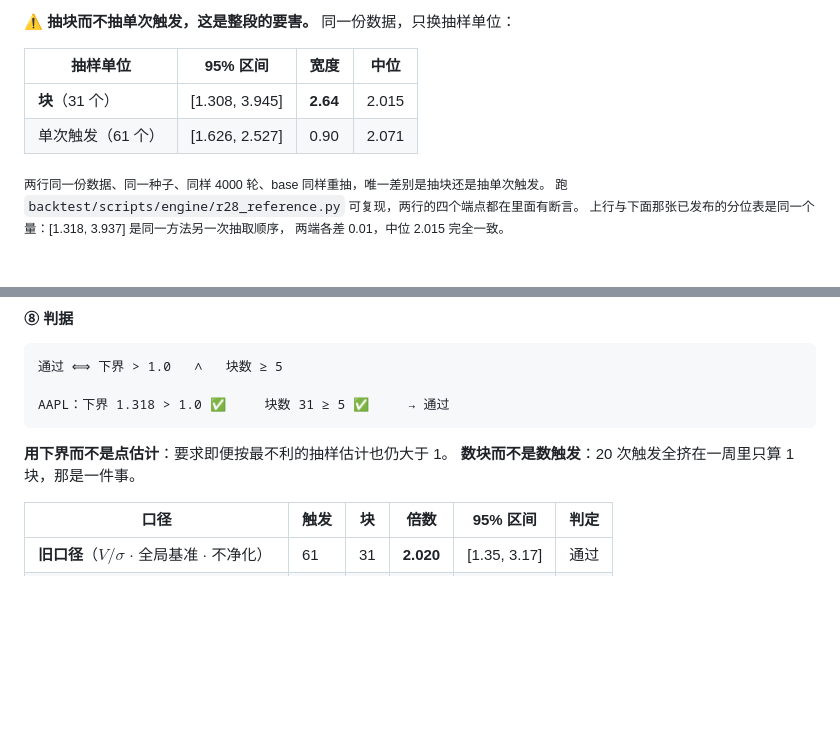
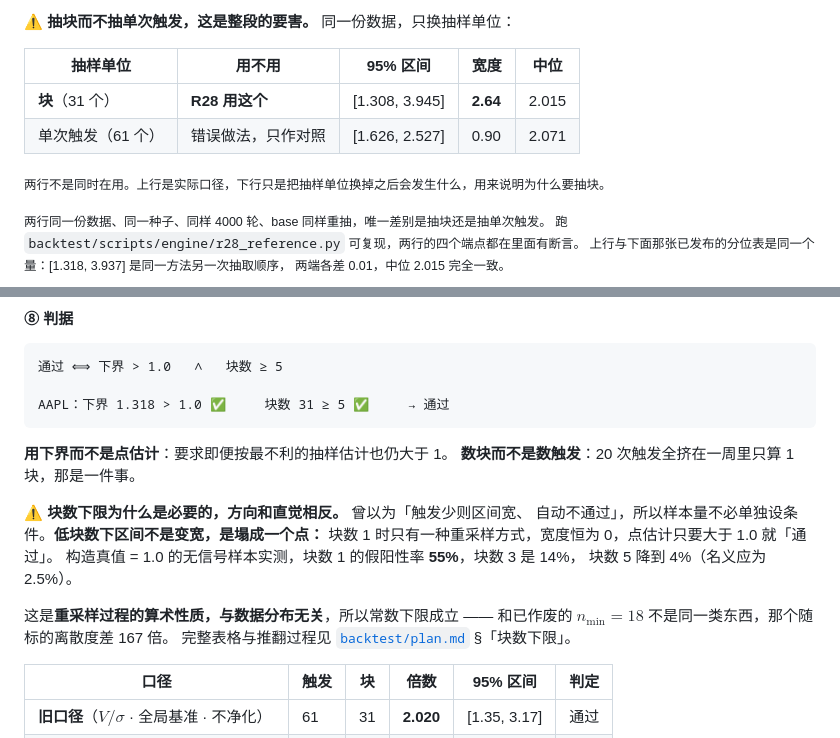
Before and after one commit to mingwen1022/alva-portfolio-watch, a Markdown page: product/signal-math.md, 2 parts joined by grey strips. Rendered like a GitHub page; blank space fills up the shorter version.

Commit message:
⑦⑧ 对照表看起来像两个单位同时在用；⑧ 补上块数下限为什么是 5

```diff
--- a/product/signal-math.md
+++ b/product/signal-math.md
@@ -767,10 +767,12 @@ for i in 0..9:
 
 ⚠️ **抽块而不抽单次触发，这是整段的要害。** 同一份数据，只换抽样单位：
 
-| 抽样单位 | 95% 区间 | 宽度 | 中位 |
-|---|---|---|---|
-| **块**（31 个） | [1.308, 3.945] | **2.64** | 2.015 |
-| 单次触发（61 个） | [1.626, 2.527] | 0.90 | 2.071 |
+| 抽样单位 | 用不用 | 95% 区间 | 宽度 | 中位 |
+|---|---|---|---|---|
+| **块**（31 个） | **R28 用这个** | [1.308, 3.945] | **2.64** | 2.015 |
+| 单次触发（61 个） | 错误做法，只作对照 | [1.626, 2.527] | 0.90 | 2.071 |
+
+<sub>两行不是同时在用。上行是实际口径，下行只是把抽样单位换掉之后会发生什么，用来说明为什么要抽块。</sub>
 
 <sub>两行同一份数据、同一种子、同样 4000 轮、base 同样重抽，唯一差别是抽块还是抽单次触发。
 跑 `backtest/scripts/engine/r28_reference.py` 可复现，两行的四个端点都在里面有断言。
@@ -809,6 +811,16 @@ AAPL：下界 1.318 > 1.0 ✅     块数 31 ≥ 5 ✅     → 通过
 
 **用下界而不是点估计**：要求即便按最不利的抽样估计也仍大于 1。
 **数块而不是数触发**：20 次触发全挤在一周里只算 1 块，那是一件事。
+
+⚠️ **块数下限为什么是必要的，方向和直觉相反。** 曾以为「触发少则区间宽、
+自动不通过」，所以样本量不必单独设条件。**低块数下区间不是变宽，是塌成一个点：**
+块数 1 时只有一种重采样方式，宽度恒为 0，点估计只要大于 1.0 就「通过」。
+构造真值 = 1.0 的无信号样本实测，块数 1 的假阳性率 **55%**，块数 3 是 14%，
+块数 5 降到 4%（名义应为 2.5%）。
+
+这是**重采样过程的算术性质，与数据分布无关**，所以常数下限成立 ——
+和已作废的 $n_{\min} = 18$ 不是同一类东西，那个随标的离散度差 167 倍。
+完整表格与推翻过程见 [`backtest/plan.md`](../backtest/plan.md) §「块数下限」。
 
 | 口径 | 触发 | 块 | 倍数 | 95% 区间 | 判定 |
 |---|---|---|---|---|---|
```
